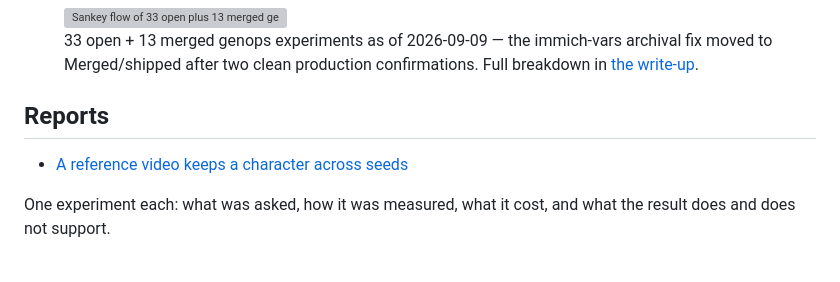
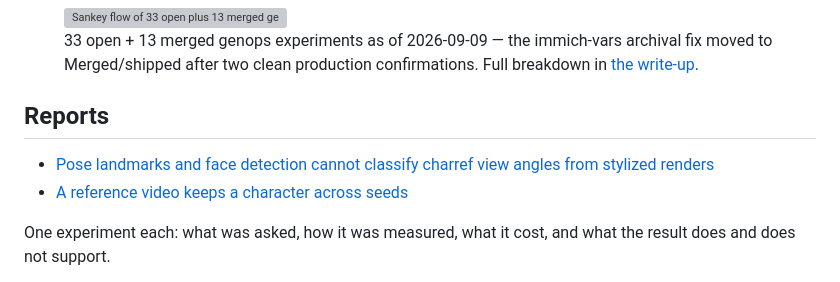
Before and after one commit to gavmor/regular-labs, a Markdown page: src/index.md, the part around the change. Drawn GitHub-style; grey boxes are pictures that could not be loaded.

```diff
--- a/src/index.md
+++ b/src/index.md
@@ -10,6 +10,7 @@ automation, and whatever else comes out of the generative-ops workbench.
 
 ## Reports
 
+- [Pose landmarks and face detection cannot classify charref view angles from stylized renders](2026-09-20-charref-view-classification-ceiling.html)
 - [A reference video keeps a character across seeds](2026-09-19-h3-reference-video-consistency.html)
 
 One experiment each: what was asked, how it was measured, what it cost,
```
Also changed, not shown: src/2026-09-20-charref-view-classification-ceiling.md (added, +90 -0 lines).
